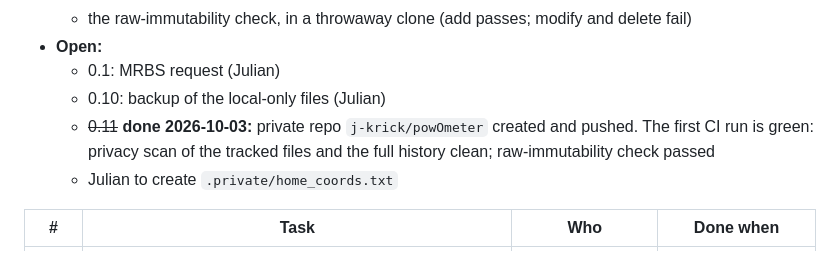
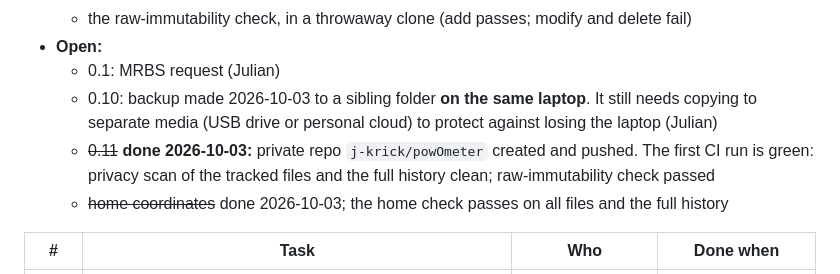
Before and after one commit to mount-remo-backcountry-society/powOmeter, a Markdown page: docs/PLAN_PHASE_0_1.md, the part around the change. Rendered like a GitHub page.

Commit message:
Plan: phase 0 status (home check active, backup caveat)
Co-Authored-By: Claude Opus 5.5 (1M context) <noreply@anthropic.com>

```diff
--- a/docs/PLAN_PHASE_0_1.md
+++ b/docs/PLAN_PHASE_0_1.md
@@ -32,11 +32,14 @@ sheet, Looker, Avalanche Canada). Nothing is published.
     delete fail)
 - **Open:**
   - 0.1: MRBS request (Julian)
-  - 0.10: backup of the local-only files (Julian)
+  - 0.10: backup made 2026-10-03 to a sibling folder **on the same laptop**.
+    It still needs copying to separate media (USB drive or personal cloud) to
+    protect against losing the laptop (Julian)
   - ~~0.11~~ **done 2026-10-03:** private repo `j-krick/powOmeter` created and
     pushed. The first CI run is green: privacy scan of the tracked files and
     the full history clean; raw-immutability check passed
-  - Julian to create `.private/home_coords.txt`
+  - ~~home coordinates~~ done 2026-10-03; the home check passes on all
+    files and the full history
 
 | # | Task | Who | Done when |
 |---|---|---|---|
```
